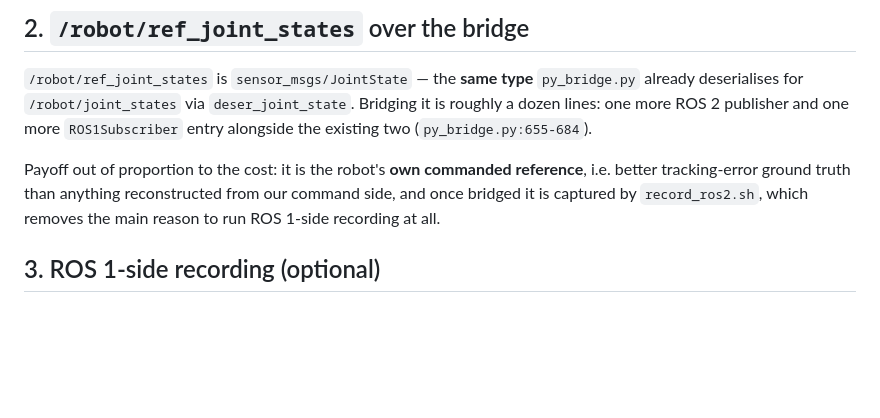
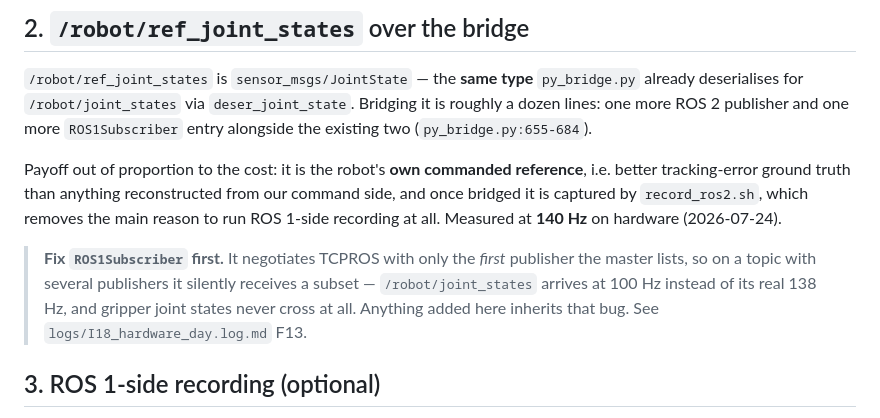
Before and after one commit to yunusdanabas/baxter_ros2_jazzy, a Markdown page: docs/container_free_path.md, the part around the change. Drawn GitHub-style; blank space fills up the shorter version.

```diff
--- a/docs/container_free_path.md
+++ b/docs/container_free_path.md
@@ -77,7 +77,14 @@ publisher and one more `ROS1Subscriber` entry alongside the existing two
 Payoff out of proportion to the cost: it is the robot's **own commanded
 reference**, i.e. better tracking-error ground truth than anything reconstructed
 from our command side, and once bridged it is captured by `record_ros2.sh`,
-which removes the main reason to run ROS 1-side recording at all.
+which removes the main reason to run ROS 1-side recording at all. Measured at
+**140 Hz** on hardware (2026-07-24).
+
+> **Fix `ROS1Subscriber` first.** It negotiates TCPROS with only the *first*
+> publisher the master lists, so on a topic with several publishers it silently
+> receives a subset — `/robot/joint_states` arrives at 100 Hz instead of its real
+> 138 Hz, and gripper joint states never cross at all. Anything added here
+> inherits that bug. See `logs/I18_hardware_day.log.md` F13.
 
 ## 3. ROS 1-side recording (optional)
 
```
Also changed, not shown: docs/noetic_native_notes.md (+20 -8 lines).
